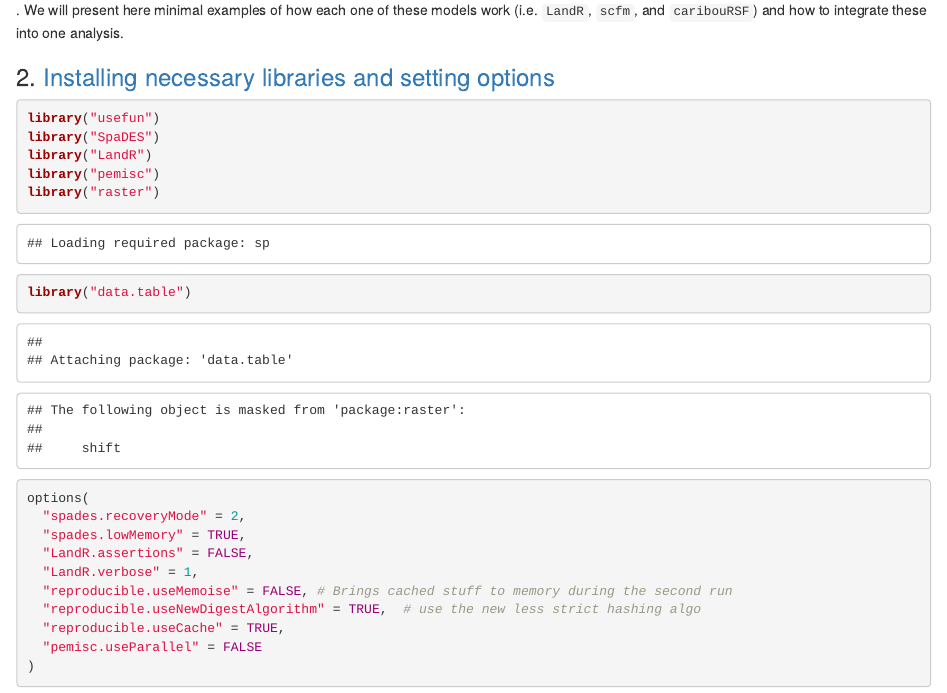
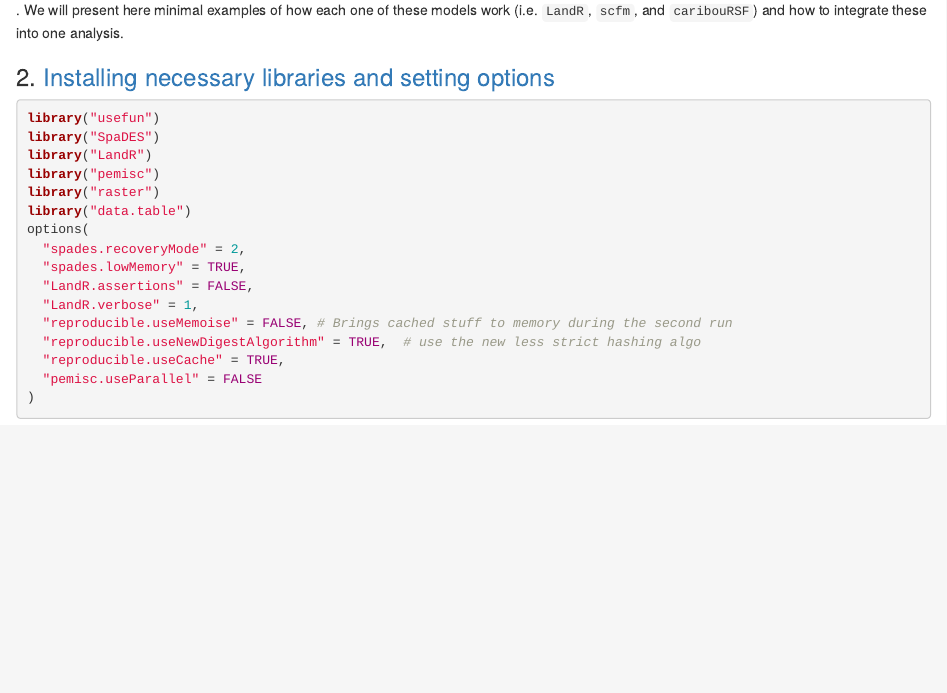
Before and after one commit to aclason/SpaDESinAction2, an R Markdown document (runMe.Rmd): the page in a window 1100 px wide, from 2360 px down. Rendered offline with R 4.5, knitr and Pandoc, with nearby package versions; some code elsewhere in the file could not run offline.

Commit message:
uncomment knit settings

````diff
--- a/runMe.Rmd
+++ b/runMe.Rmd
@@ -7,7 +7,7 @@ output:
   pdf_document: default
 ---
 ```{r init, include=FALSE}
-# knitr::opts_chunk$set(cache = FALSE, echo = TRUE, eval = FALSE)
+knitr::opts_chunk$set(cache = FALSE, echo = TRUE, eval = FALSE)
 ```
 
 # Integrated simulation models: forest succession, wildfire and caribou
````
